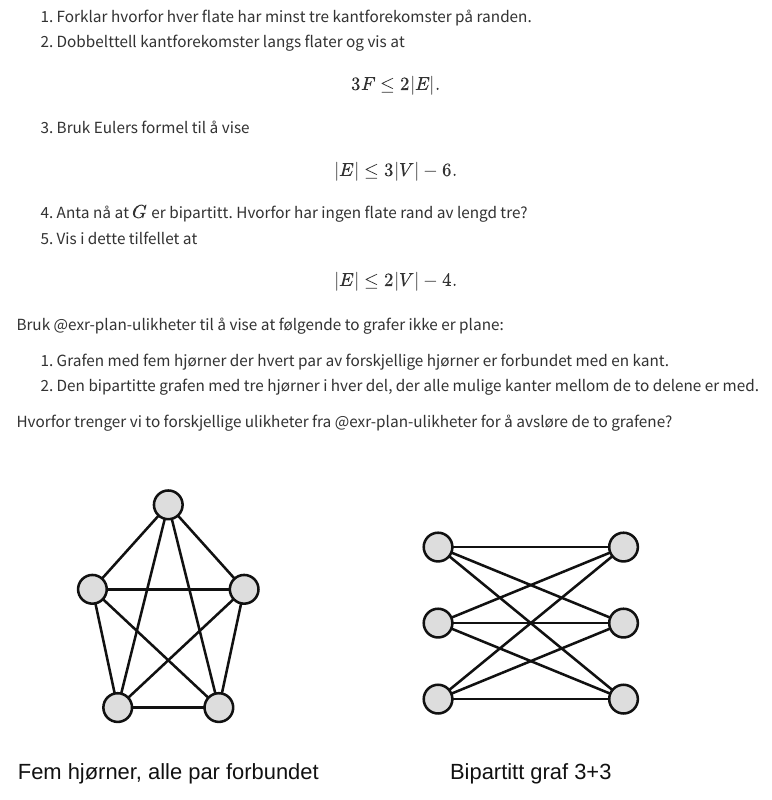
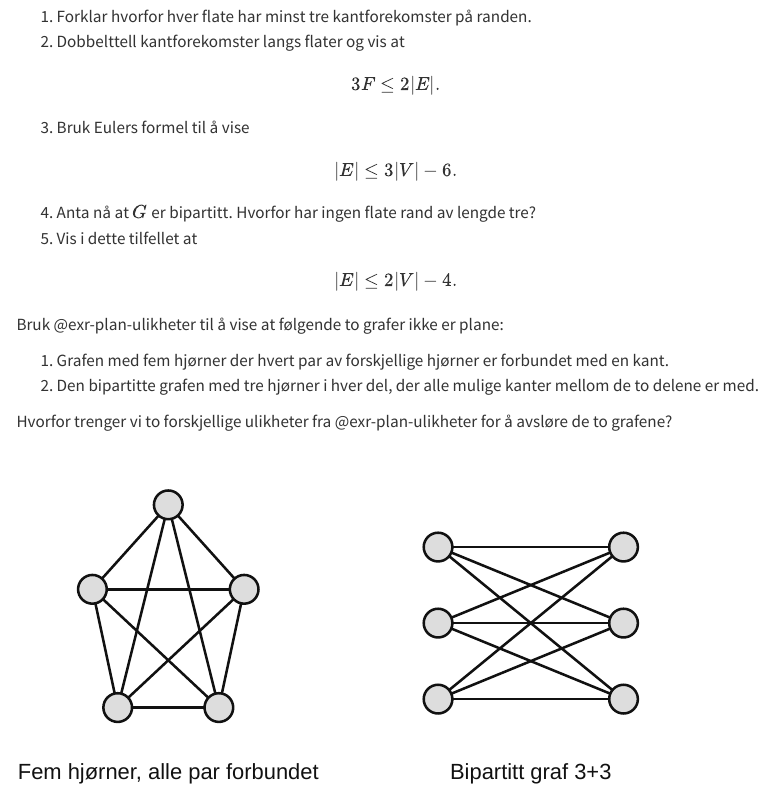
Before and after one commit to mbr085/MAT221-Diskret-Matematikk, a Quarto document (notes/grafer-utkast.qmd): the page in a window 1100 px wide, from 10900 px down. Rendered offline with R 4.5, knitr and Pandoc in place of Quarto, with nearby package versions; menus at the side of the page are left out.

Commit message:
Fix wording in planar graph exercise

```diff
--- a/notes/grafer-utkast.qmd
+++ b/notes/grafer-utkast.qmd
@@ -491,7 +491,7 @@ $$
 |E|\leq 3|V|-6.
 $$
 
-4. Anta nå at $G$ er bipartitt. Hvorfor har ingen flate rand av lengd tre?
+4. Anta nå at $G$ er bipartitt. Hvorfor har ingen flate rand av lengde tre?
 5. Vis i dette tilfellet at
 
 $$
```
